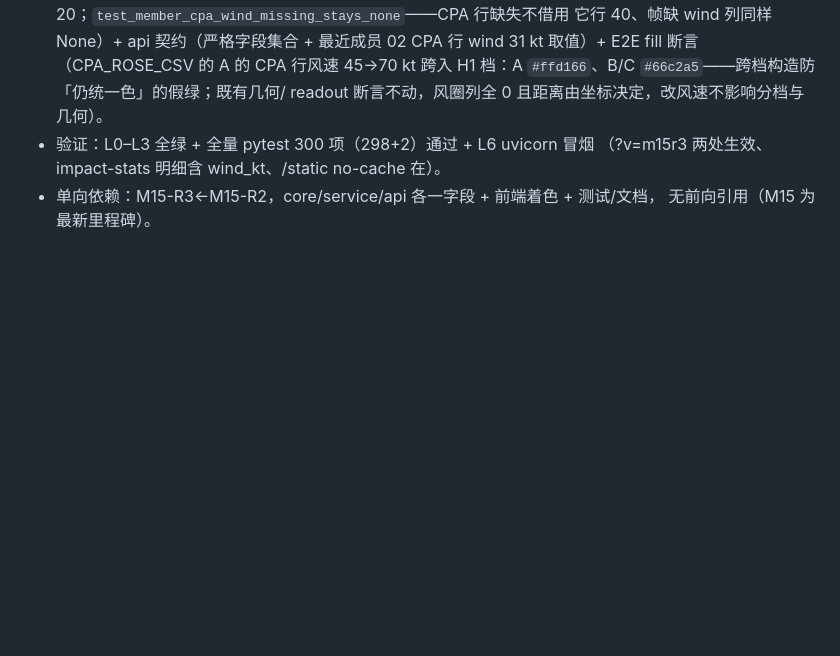
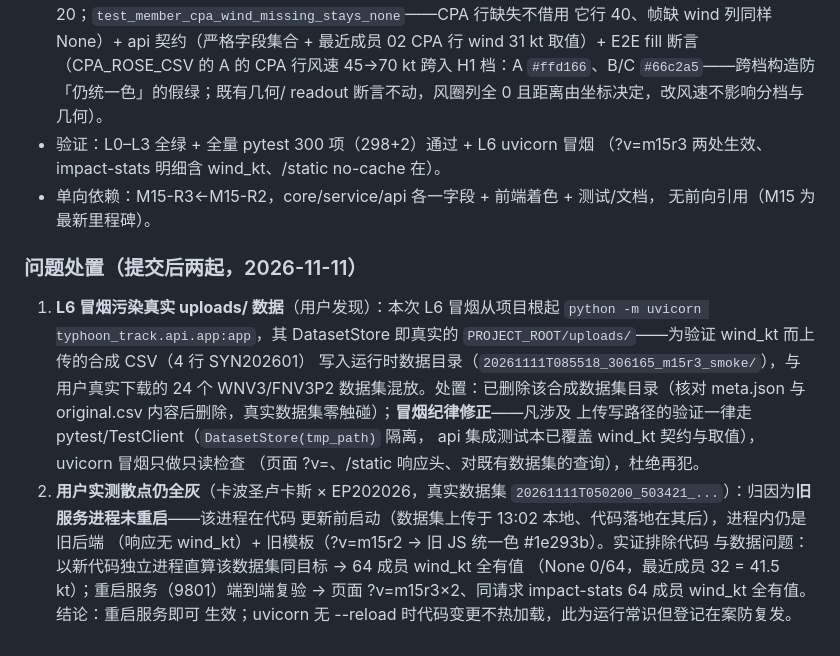
Before and after one commit to Konoha123/show_typhoon_track, a Markdown page: docs/M15成员CPA散布统计验收记录_20261111.md, the part around the change. Rendered like a GitHub page; blank space fills up the shorter version.

Commit message:
M15-R3 验收记录问题处置登记（提交后两起，用户发现）：①L6 冒烟污染真实 uploads/——冒烟从项目根起 uvicorn，其 DatasetStore 即真实 PROJECT_ROOT/uploads/，为验证 wind_kt 上传的合成 CSV（4 行 SYN202601）写入运行时数据目录与真实数据集混放；处置：核对 meta.json 与 original.csv 后删除 20261111T085518_306165_m15r3_smoke/（真实数据集零触碰）；冒烟纪律修正——涉及上传写路径的验证一律走 pytest/TestClient（DatasetStore(tmp_path) 隔离），uvicorn 冒烟只做只读检查（页面 ?v=、/static 响应头、既有数据集查询）。②用户实测散点仍全灰（卡波圣卢卡斯 × EP202026 真实数据集）——归因旧服务进程未重启（进程启动于代码更新前，响应无 wind_kt 且旧模板 ?v=m15r2 引旧 JS 统一色）；实证排除代码与数据问题：新代码独立进程直算同数据集同目标 64 成员 wind_kt 全有值（None 0/64、最近成员 32=41.5 kt），重启服务 9801 端到端复验 ?v=m15r3×2 与同请求全有值——重启即生效；uvicorn 无 --reload 不热加载，登记在案防复发

```diff
--- a/docs/M15成员CPA散布统计验收记录_20261111.md
+++ b/docs/M15成员CPA散布统计验收记录_20261111.md
@@ -166,3 +166,23 @@
   （?v=m15r3 两处生效、impact-stats 明细含 wind_kt、/static no-cache 在）。
 - 单向依赖：M15-R3←M15-R2，core/service/api 各一字段 + 前端着色 + 测试/文档，
   无前向引用（M15 为最新里程碑）。
+
+### 问题处置（提交后两起，2026-11-11）
+
+1. **L6 冒烟污染真实 uploads/ 数据**（用户发现）：本次 L6 冒烟从项目根起
+   `python -m uvicorn typhoon_track.api.app:app`，其 DatasetStore 即真实的
+   `PROJECT_ROOT/uploads/`——为验证 wind_kt 而上传的合成 CSV（4 行 SYN202601）
+   写入运行时数据目录（`20261111T085518_306165_m15r3_smoke/`），与用户真实下载的
+   24 个 WNV3/FNV3P2 数据集混放。处置：已删除该合成数据集目录（核对 meta.json
+   与 original.csv 内容后删除，真实数据集零触碰）；**冒烟纪律修正**——凡涉及
+   上传写路径的验证一律走 pytest/TestClient（`DatasetStore(tmp_path)` 隔离，
+   api 集成测试本已覆盖 wind_kt 契约与取值），uvicorn 冒烟只做只读检查
+   （页面 ?v=、/static 响应头、对既有数据集的查询），杜绝再犯。
+2. **用户实测散点仍全灰**（卡波圣卢卡斯 × EP202026，真实数据集
+   `20261111T050200_503421_...`）：归因为**旧服务进程未重启**——该进程在代码
+   更新前启动（数据集上传于 13:02 本地、代码落地在其后），进程内仍是旧后端
+   （响应无 wind_kt）+ 旧模板（?v=m15r2 → 旧 JS 统一色 #1e293b）。实证排除代码
+   与数据问题：以新代码独立进程直算该数据集同目标 → 64 成员 wind_kt 全有值
+   （None 0/64，最近成员 32 = 41.5 kt）；重启服务（9801）端到端复验 → 页面
+   ?v=m15r3×2、同请求 impact-stats 64 成员 wind_kt 全有值。结论：重启服务即可
+   生效；uvicorn 无 --reload 时代码变更不热加载，此为运行常识但登记在案防复发。
```
